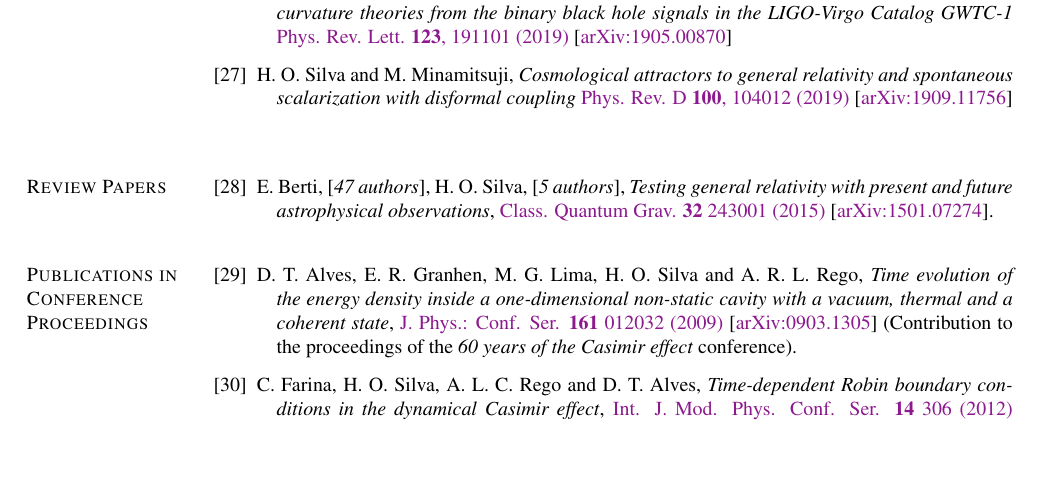
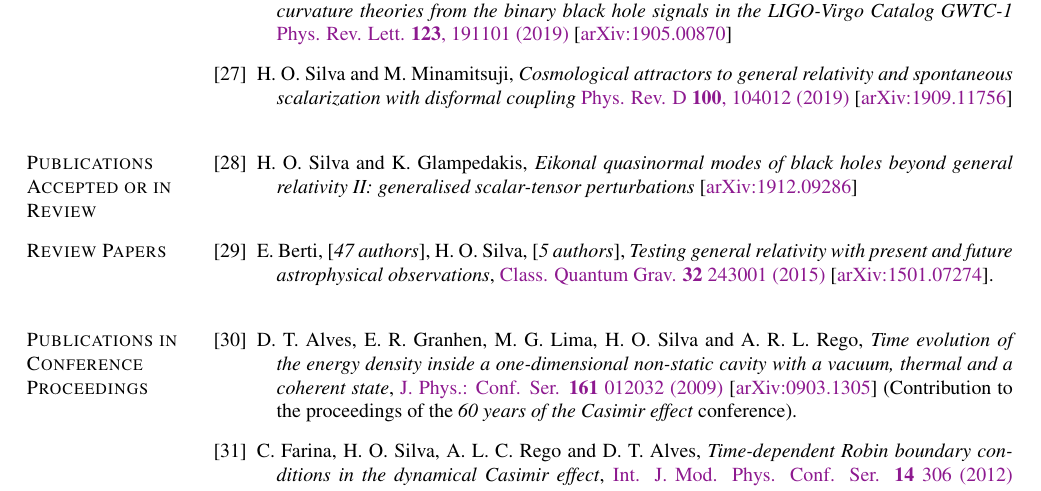
Before and after one commit to hosilva/hosilvacv, a LaTeX CV (cv_hector.tex): part of page 3 of 9, cut so that both start at the same text, the shorter picture padded with empty space. Compiled offline with pdfLaTeX.

Commit message:
added eikonal paper II

```diff
--- a/cv_hector.tex
+++ b/cv_hector.tex
@@ -675,11 +675,14 @@ Bel\'em, PA, Brazil
 
 \blankline
 
-% \section{Publications Accepted or in Review}
-%
-% \begin{bibenum}
-%
-% \end{bibenum}
+\section{Publications Accepted or in Review}
+
+\begin{bibenum}
+    \item H. O. Silva and K. Glampedakis,
+    \emph{Eikonal quasinormal modes of black holes beyond general relativity II: generalised scalar-tensor perturbations}
+    % \href{https://link.aps.org/doi/10.1103/PhysRevD.100.104012}{Phys. Rev. D {\bf 100}, 104012 (2019)}
+    [\href{https://arxiv.org/abs/1912.09286}{arXiv:1912.09286}]
+\end{bibenum}
 
 \blankline
 
```
